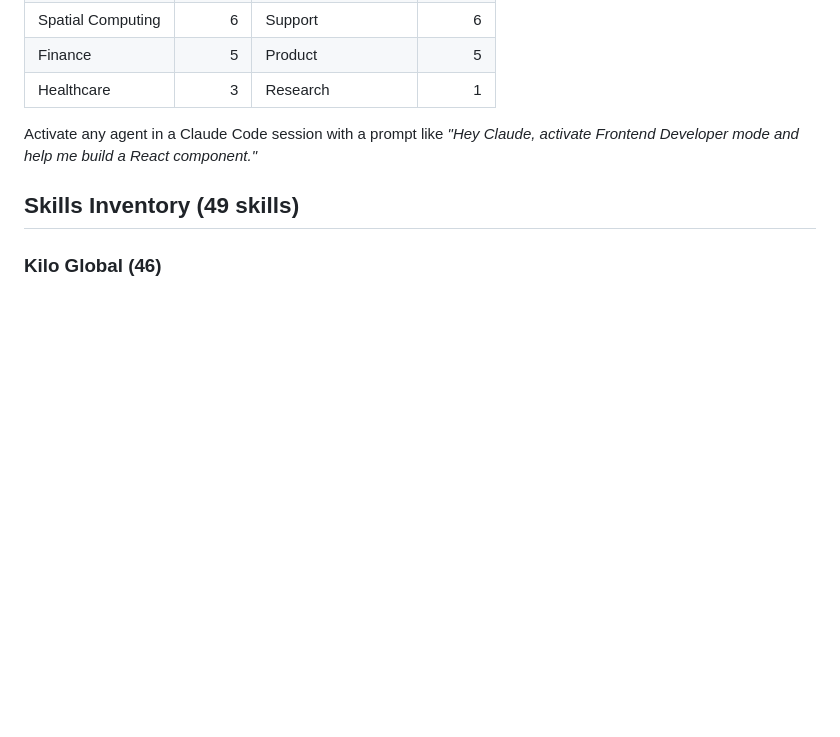
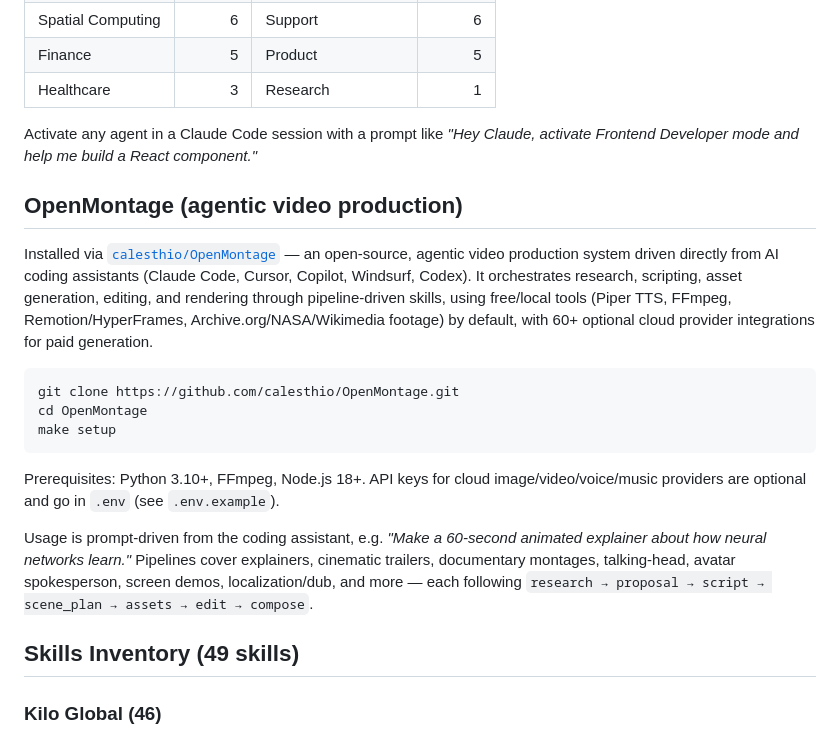
Before and after one commit to 3p4e/3p4e, a Markdown page: README.md, the part around the change. Drawn GitHub-style; blank space fills up the shorter version.

Commit message:
Document OpenMontage installation
Add the calesthio/OpenMontage agentic video production system to the environment's tooling, with install steps and pipeline overview.

````diff
--- a/README.md
+++ b/README.md
@@ -73,6 +73,20 @@ cd agency-agents
 
 Activate any agent in a Claude Code session with a prompt like *"Hey Claude, activate Frontend Developer mode and help me build a React component."*
 
+## OpenMontage (agentic video production)
+
+Installed via [`calesthio/OpenMontage`](https://github.com/calesthio/OpenMontage) — an open-source, agentic video production system driven directly from AI coding assistants (Claude Code, Cursor, Copilot, Windsurf, Codex). It orchestrates research, scripting, asset generation, editing, and rendering through pipeline-driven skills, using free/local tools (Piper TTS, FFmpeg, Remotion/HyperFrames, Archive.org/NASA/Wikimedia footage) by default, with 60+ optional cloud provider integrations for paid generation.
+
+```bash
+git clone https://github.com/calesthio/OpenMontage.git
+cd OpenMontage
+make setup
+```
+
+Prerequisites: Python 3.10+, FFmpeg, Node.js 18+. API keys for cloud image/video/voice/music providers are optional and go in `.env` (see `.env.example`).
+
+Usage is prompt-driven from the coding assistant, e.g. *"Make a 60-second animated explainer about how neural networks learn."* Pipelines cover explainers, cinematic trailers, documentary montages, talking-head, avatar spokesperson, screen demos, localization/dub, and more — each following `research → proposal → script → scene_plan → assets → edit → compose`.
+
 ## Skills Inventory (49 skills)
 
 ### Kilo Global (46)
````
